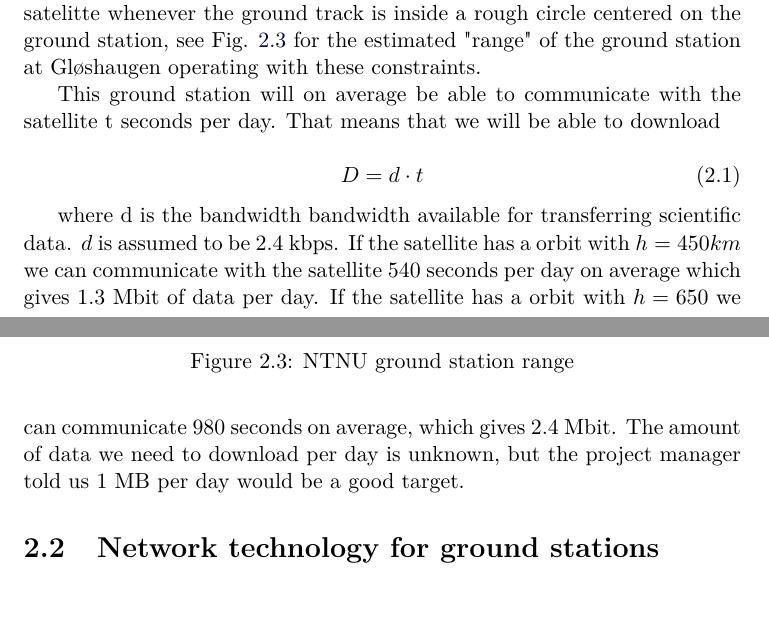
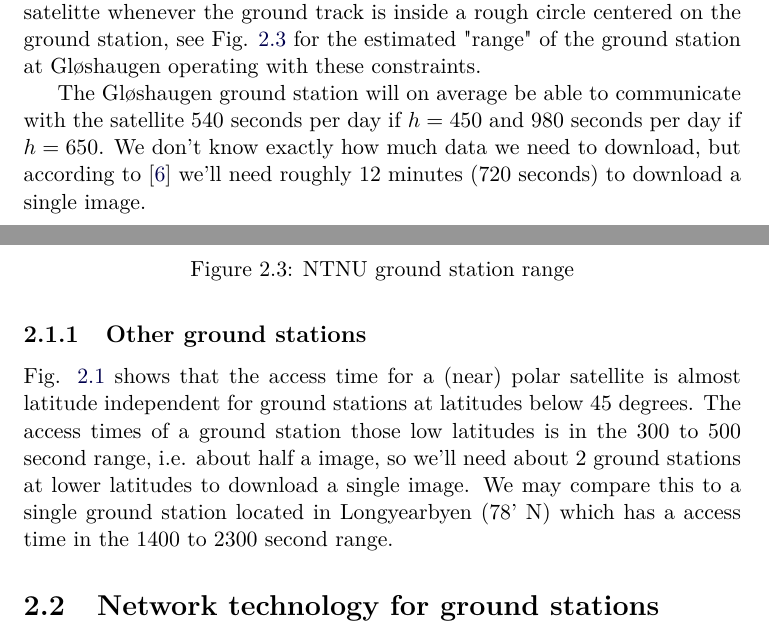
Before and after one commit to Ekerholten/EIT-Gruppe-Blue-Box, a LaTeX thesis (Rapport/report_main.tex, which reads Rapport/Theory/satelitte_communication.tex): two parts of pages 7 and 9 of 14, joined at a grey line, cut so that both start at the same text, the shorter picture padded with empty space. Compiled offline with pdfLaTeX.

Commit message:
noen småendringer

```diff
--- a/Rapport/Theory/satelitte_communication.tex
+++ b/Rapport/Theory/satelitte_communication.tex
@@ -32,11 +31,7 @@ In the following we assume that the minimum elevation is 25 degrees, maximum ele
 
 The result of this is that the ground station can communicate with the satelitte whenever the ground track is inside a rough circle centered on the ground station, see Fig. \ref{fig:ntnu_range} for the estimated "range" of the ground station at Gløshaugen operating with these constraints.
 
-This ground station will on average be able to communicate with the satellite t seconds per day. That means that we will be able to download
+The Gløshaugen ground station will on average be able to communicate with the satellite 540 seconds per day if $h=450$ and 980 seconds per day if $h=650$. We don't know exactly how much data we need to download, but according to \cite{eks-kom} we'll need roughly 12 minutes (720 seconds) to download a single image.
 
-\begin{equation}
-D= d \cdot t
-\end{equation}
-
-where d is the bandwidth bandwidth available for transferring scientific data. $d$ is assumed to be 2.4 kbps. If the satellite has a orbit with $h=450km$ we can communicate with the satellite 540 seconds per day on average which gives 1.3 Mbit of data per day. If the satellite has a orbit with $h=650$ we can communicate 980 seconds on average, which gives 2.4 Mbit.
-The amount of data we need to download per day is unknown, but the project manager told us 1 MB per day would be a good target.
+\subsection{Other ground stations}
+Fig. \ref{fig:acctid} shows that the access time for a (near) polar satellite is almost latitude independent for ground stations at latitudes below 45 degrees. The access times of a ground station those low latitudes is in the 300 to 500 second range, i.e. about half a image, so we'll need about 2 ground stations at lower latitudes to download a single image. We may compare this to a single ground station located in Longyearbyen (78' N) which has a access time in the 1400 to 2300 second range.
```
Also changed, not shown: Rapport/Theory/satelitte_communication.tex (3 more changed lines).
